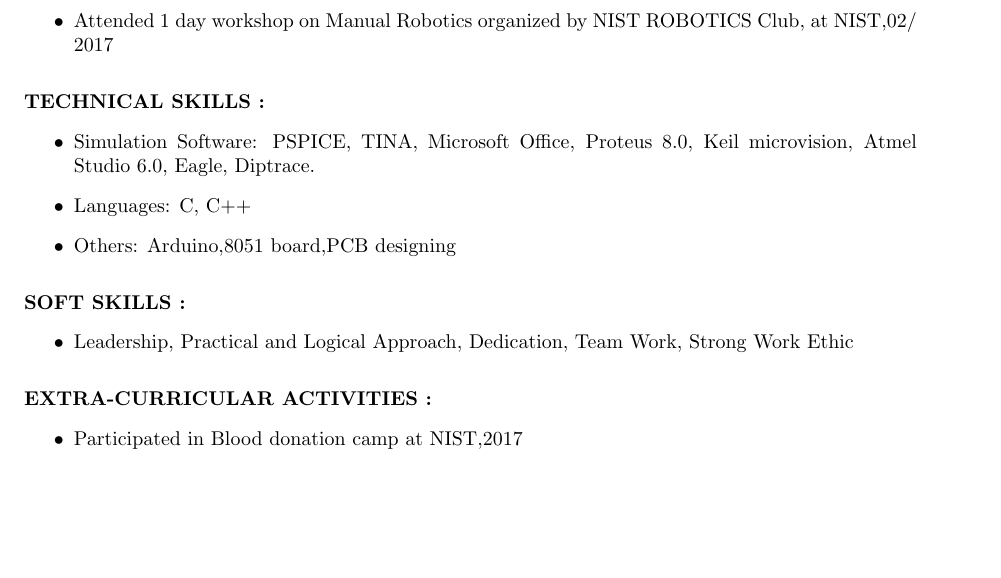
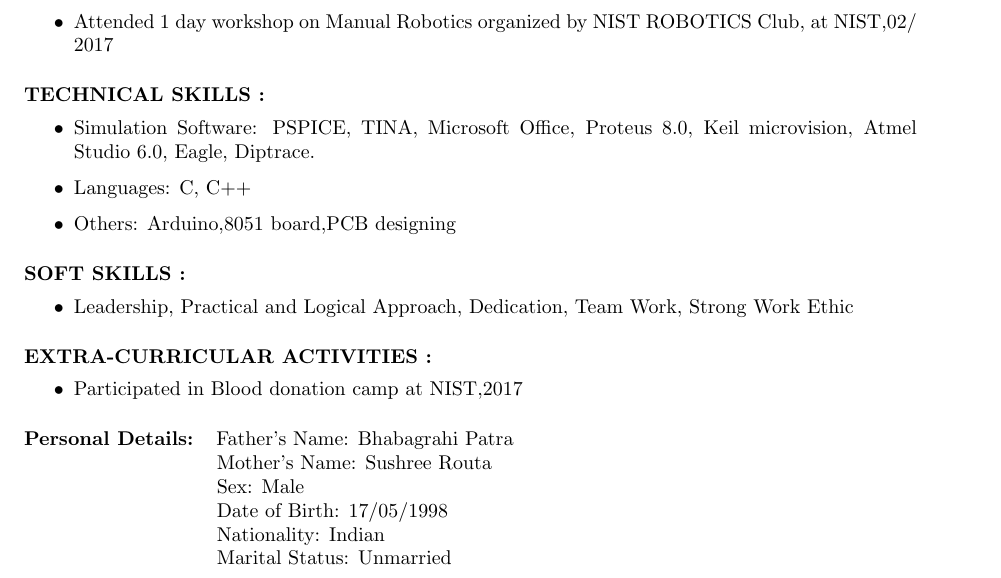
Before and after one commit to Brijeshkumarpatra/Brijesh_resume, a LaTeX CV (brijesh resume.tex): part of the page, cut so that both start at the same text, the shorter picture padded with empty space. Compiled offline with pdfLaTeX.

Commit message:
personal details added

```diff
--- a/brijesh resume.tex
+++ b/brijesh resume.tex
@@ -86,6 +86,19 @@ To prove my skills and expertise in the area of my interest and adding value to
 	\item Participated in Blood donation camp at NIST,2017
 \end{itemize}
 
+%personal details
+\vspace{3mm}
+\textbf{Personal Details:}\hspace{.4cm}Father's Name: Bhabagrahi Patra
+
+\hspace{3.4cm}Mother's Name: Sushree Routa
+
+\hspace{3.4cm}Sex: Male
+
+\hspace{3.4cm}Date of Birth: 17/05/1998
+
+\hspace{3.4cm}Nationality: Indian
+
+\hspace{3.4cm}Marital Status: Unmarried
 
 
 \end{document}
```
Also changed, not shown: brijesh resume.pdf, 1 other file.
